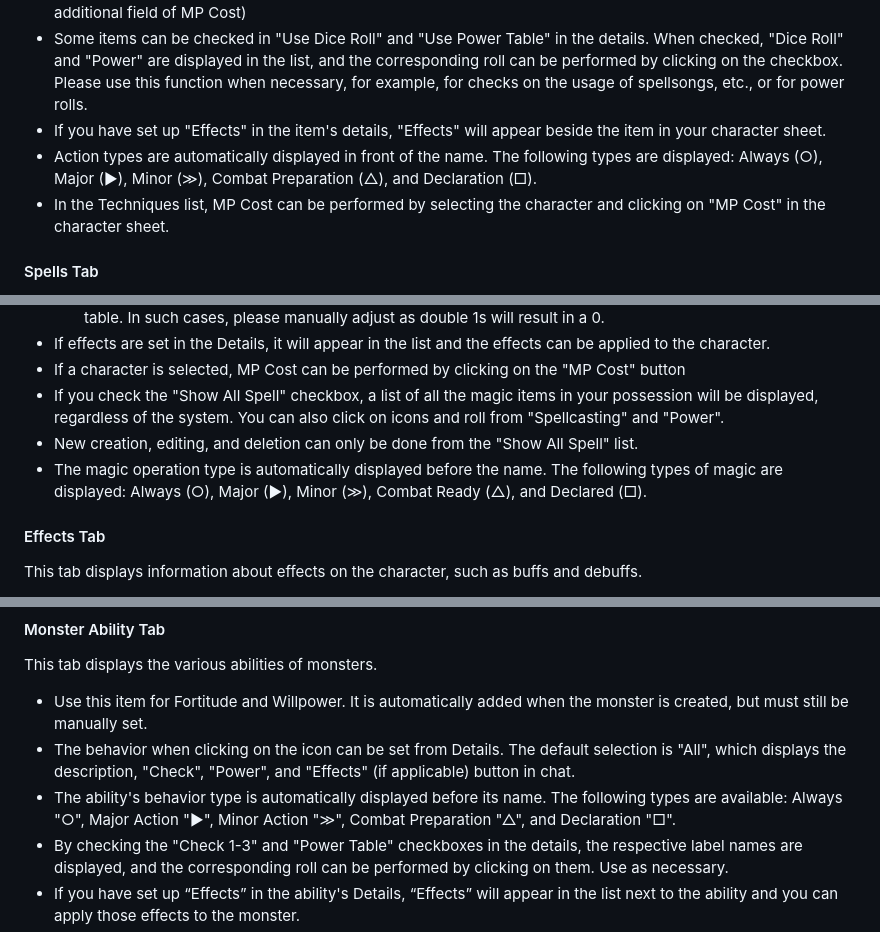
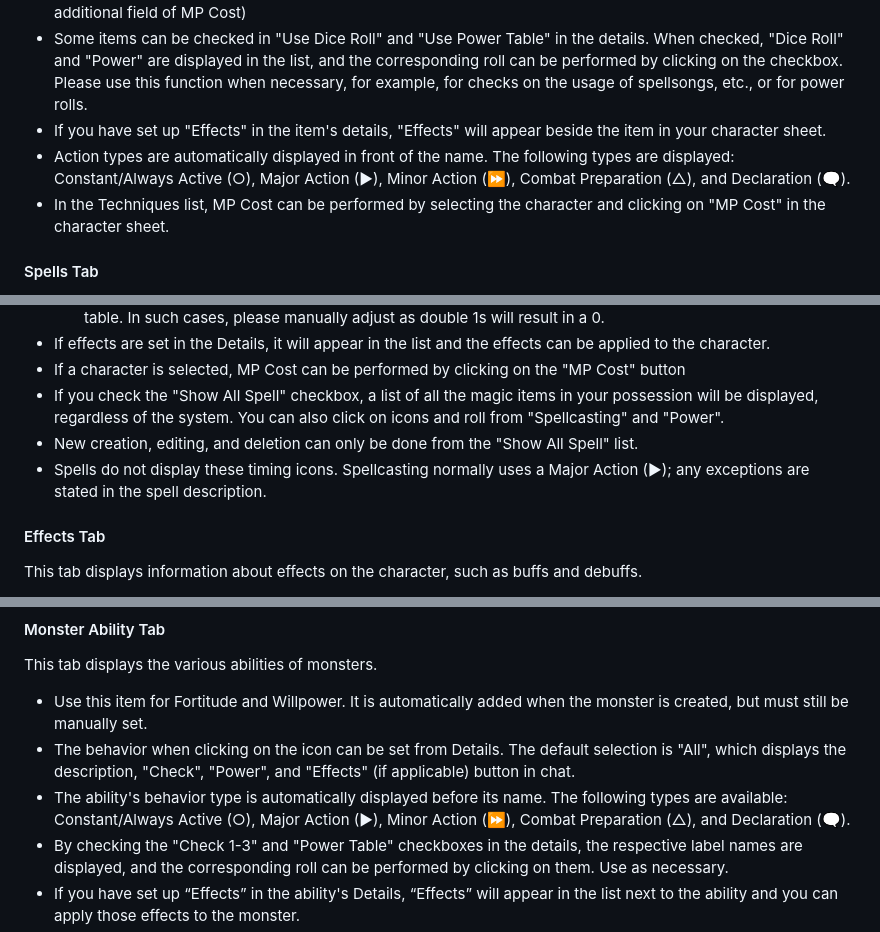
Before and after one commit to CrestedEcho/sw25-ce, a Markdown page: docs/MANUAL-en.md, 3 parts joined by grey strips. GitHub-like rendering.

Commit message:
Correct SW2.5 timing symbols in English manual

```diff
--- a/docs/MANUAL-en.md
+++ b/docs/MANUAL-en.md
@@ -75,7 +75,7 @@ This tab displays race characteristics and combat skills, as well as Techniques,
 - The behavior when clicking on icons can be configured from Details. The default selection is "All", which displays the description, "Check", "Power", and "Effects" (if applicable) button in chat. (Techniques have the additional field of MP Cost)
 - Some items can be checked in "Use Dice Roll" and "Use Power Table" in the details. When checked, "Dice Roll" and "Power" are displayed in the list, and the corresponding roll can be performed by clicking on the checkbox. Please use this function when necessary, for example, for checks on the usage of spellsongs, etc., or for power rolls.
 - If you have set up "Effects" in the item's details, "Effects" will appear beside the item in your character sheet.
-- Action types are automatically displayed in front of the name. The following types are displayed: Always (○), Major (▶), Minor (≫), Combat Preparation (△), and Declaration (□).
+- Action types are automatically displayed in front of the name. The following types are displayed: Constant/Always Active (○), Major Action (►), Minor Action (⏩), Combat Preparation (△), and Declaration (🗨).
 - In the Techniques list, MP Cost can be performed by selecting the character and clicking on "MP Cost" in the character sheet.
 
 #### Spells Tab
@@ -91,7 +91,7 @@ This tab displays information about magic.
 - If a character is selected, MP Cost can be performed by clicking on the "MP Cost" button
 - If you check the "Show All Spell" checkbox, a list of all the magic items in your possession will be displayed, regardless of the system. You can also click on icons and roll from "Spellcasting" and "Power".
 - New creation, editing, and deletion can only be done from the "Show All Spell" list.
-- The magic operation type is automatically displayed before the name. The following types of magic are displayed: Always (○), Major (▶), Minor (≫), Combat Ready (△), and Declared (□).
+- Spells do not display these timing icons. Spellcasting normally uses a Major Action (►); any exceptions are stated in the spell description.
 
 #### Effects Tab
 This tab displays information about effects on the character, such as buffs and debuffs.
@@ -158,7 +158,7 @@ This is the area where the monster summary is displayed.
 This tab displays the various abilities of monsters.
 - Use this item for Fortitude and Willpower. It is automatically added when the monster is created, but must still be manually set.
 - The behavior when clicking on the icon can be set from Details. The default selection is "All", which displays the description, "Check", "Power", and "Effects" (if applicable) button in chat.
-- The ability's behavior type is automatically displayed before its name. The following types are available: Always "○", Major Action "▶", Minor Action "≫", Combat Preparation "△", and Declaration "□".
+- The ability's behavior type is automatically displayed before its name. The following types are available: Constant/Always Active (○), Major Action (►), Minor Action (⏩), Combat Preparation (△), and Declaration (🗨).
 - By checking the "Check 1-3" and "Power Table" checkboxes in the details, the respective label names are displayed, and the corresponding roll can be performed by clicking on them. Use as necessary.
 - If you have set up “Effects” in the ability's Details, “Effects” will appear in the list next to the ability and you can apply those effects to the monster.
 - By checking the "Fixed Value" checkbox under Details for each check, the dice result is automatically fixed at "7" and the roll result is displayed as a fixed value.
```
